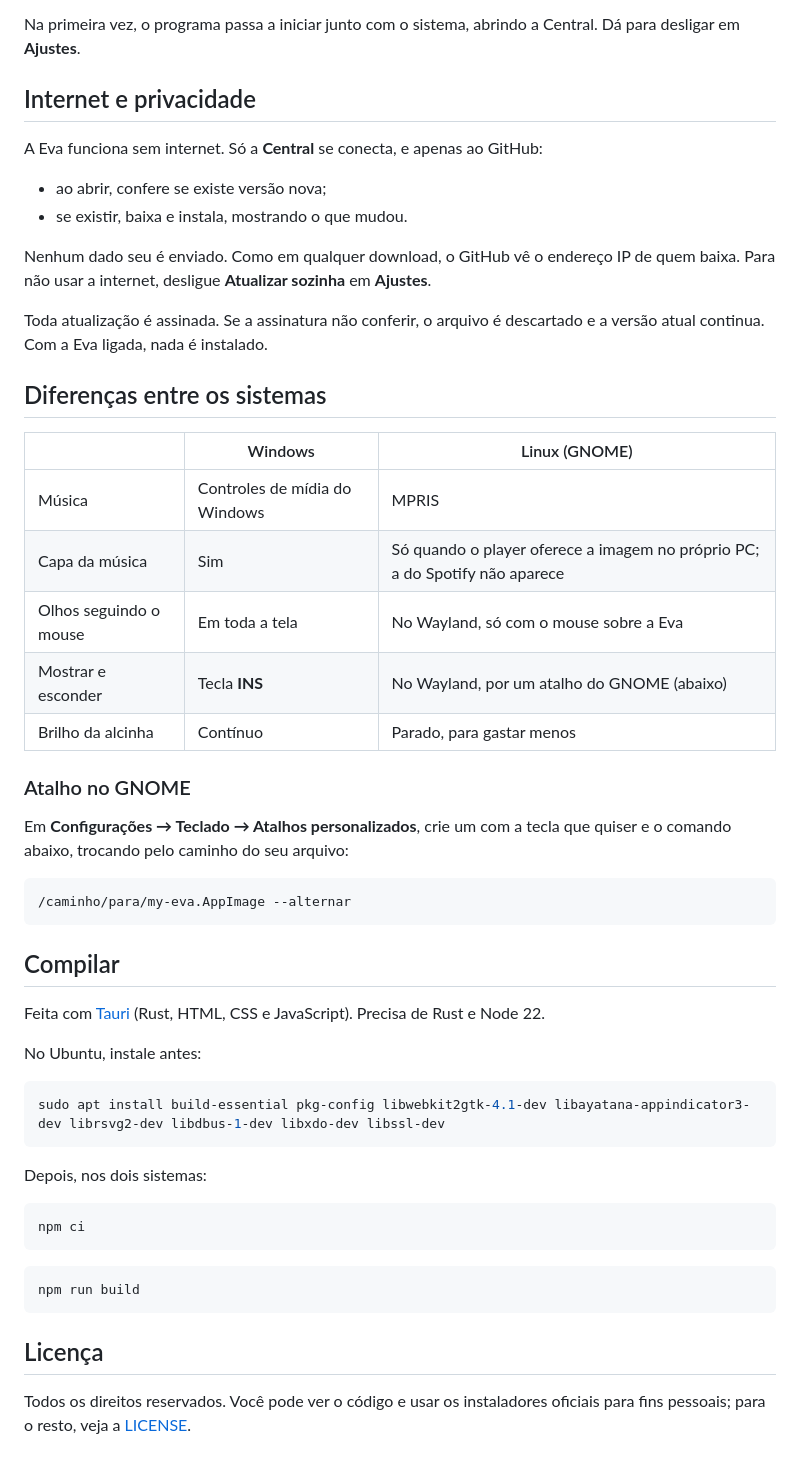
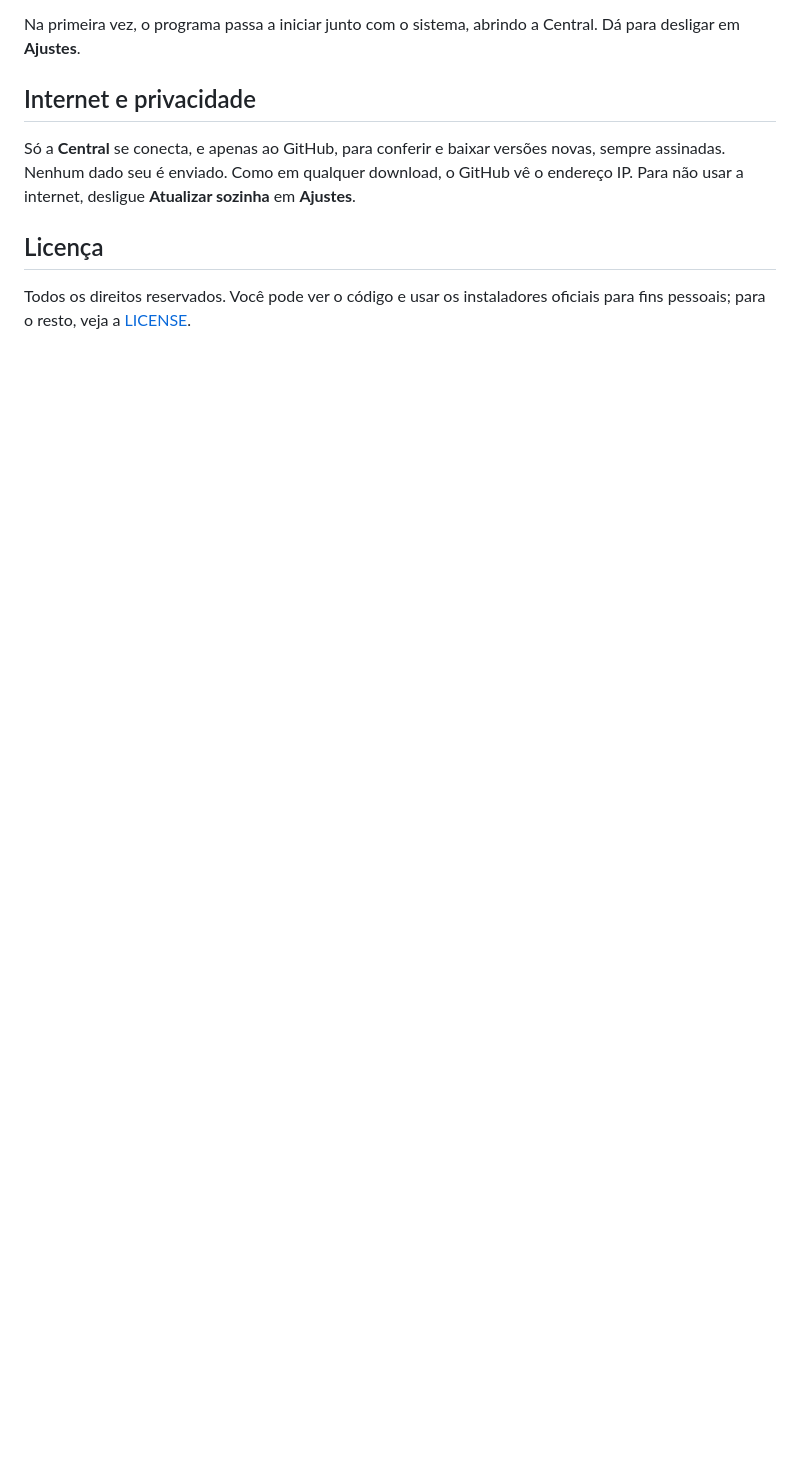
Before and after one commit to bernardorocha675/My-Eva, a Markdown page: README.md, the part around one of its changes. Rendered like a GitHub page; blank space fills up the shorter version.

````diff
--- a/README.md
+++ b/README.md
@@ -55,52 +36,7 @@ Na primeira vez, o programa passa a iniciar junto com o sistema, abrindo a Centr
 
 ## Internet e privacidade
 
-A Eva funciona sem internet. Só a **Central** se conecta, e apenas ao GitHub:
-
-- ao abrir, confere se existe versão nova;
-- se existir, baixa e instala, mostrando o que mudou.
-
-Nenhum dado seu é enviado. Como em qualquer download, o GitHub vê o endereço IP de quem baixa. Para não usar a internet, desligue **Atualizar sozinha** em **Ajustes**.
-
-Toda atualização é assinada. Se a assinatura não conferir, o arquivo é descartado e a versão atual continua. Com a Eva ligada, nada é instalado.
-
-## Diferenças entre os sistemas
-
-| | Windows | Linux (GNOME) |
-|---|---|---|
-| Música | Controles de mídia do Windows | MPRIS |
-| Capa da música | Sim | Só quando o player oferece a imagem no próprio PC; a do Spotify não aparece |
-| Olhos seguindo o mouse | Em toda a tela | No Wayland, só com o mouse sobre a Eva |
-| Mostrar e esconder | Tecla **INS** | No Wayland, por um atalho do GNOME (abaixo) |
-| Brilho da alcinha | Contínuo | Parado, para gastar menos |
-
-### Atalho no GNOME
-
-Em **Configurações → Teclado → Atalhos personalizados**, crie um com a tecla que quiser e o comando abaixo, trocando pelo caminho do seu arquivo:
-
-```bash
-/caminho/para/my-eva.AppImage --alternar
-```
-
-## Compilar
-
-Feita com [Tauri](https://tauri.app) (Rust, HTML, CSS e JavaScript). Precisa de Rust e Node 22.
-
-No Ubuntu, instale antes:
-
-```bash
-sudo apt install build-essential pkg-config libwebkit2gtk-4.1-dev libayatana-appindicator3-dev librsvg2-dev libdbus-1-dev libxdo-dev libssl-dev
-```
-
-Depois, nos dois sistemas:
-
-```bash
-npm ci
-```
-
-```bash
-npm run build
-```
+Só a **Central** se conecta, e apenas ao GitHub, para conferir e baixar versões novas, sempre assinadas. Nenhum dado seu é enviado. Como em qualquer download, o GitHub vê o endereço IP. Para não usar a internet, desligue **Atualizar sozinha** em **Ajustes**.
 
 ## Licença
 
````
Also changed, not shown: other parts of README.md (+11 -30 lines), docs/imagens/capa.png (added), docs/imagens/central.png (deleted), docs/imagens/como-funciona.png (added), docs/imagens/em-desenvolvimento.png (added), docs/imagens/entrada.png (deleted), docs/imagens/painel.png (deleted).
